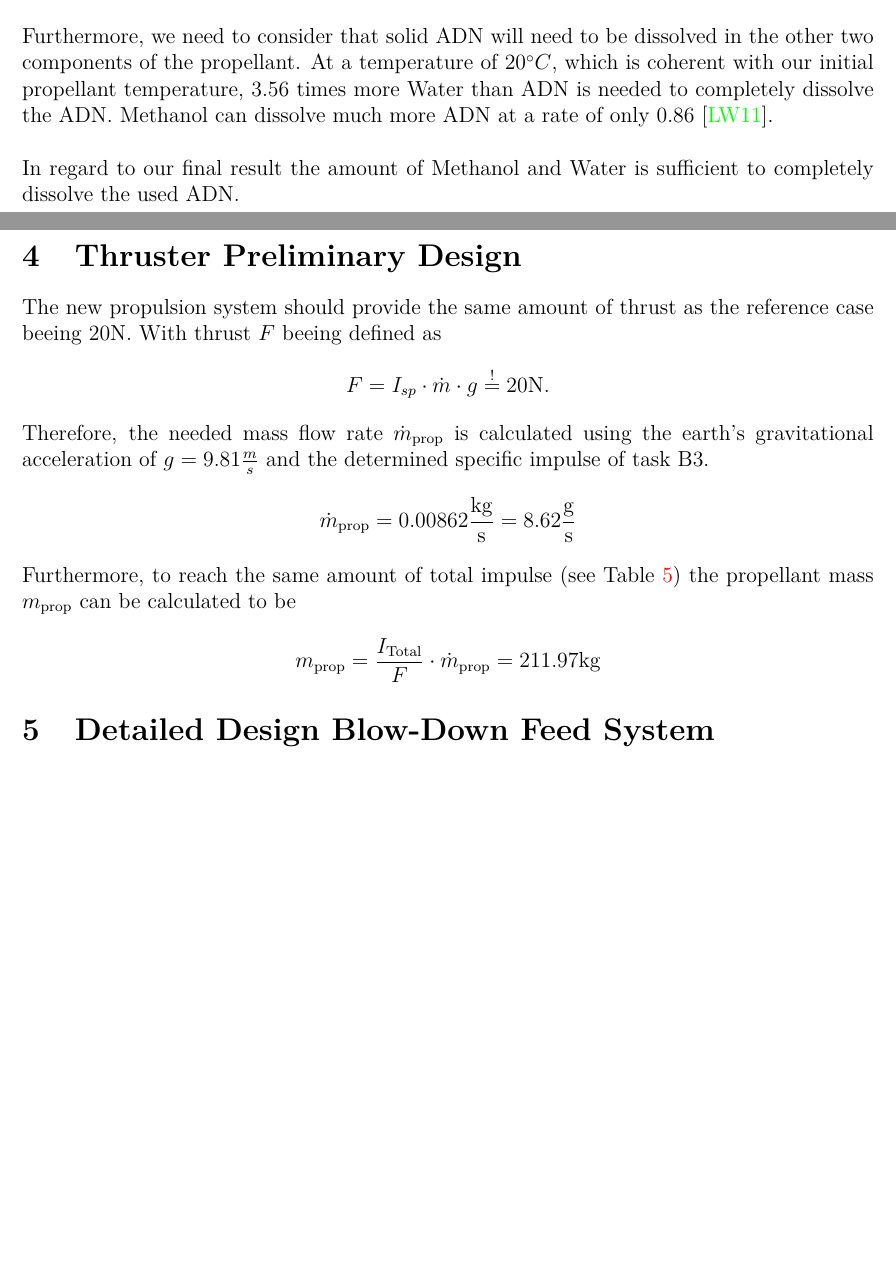
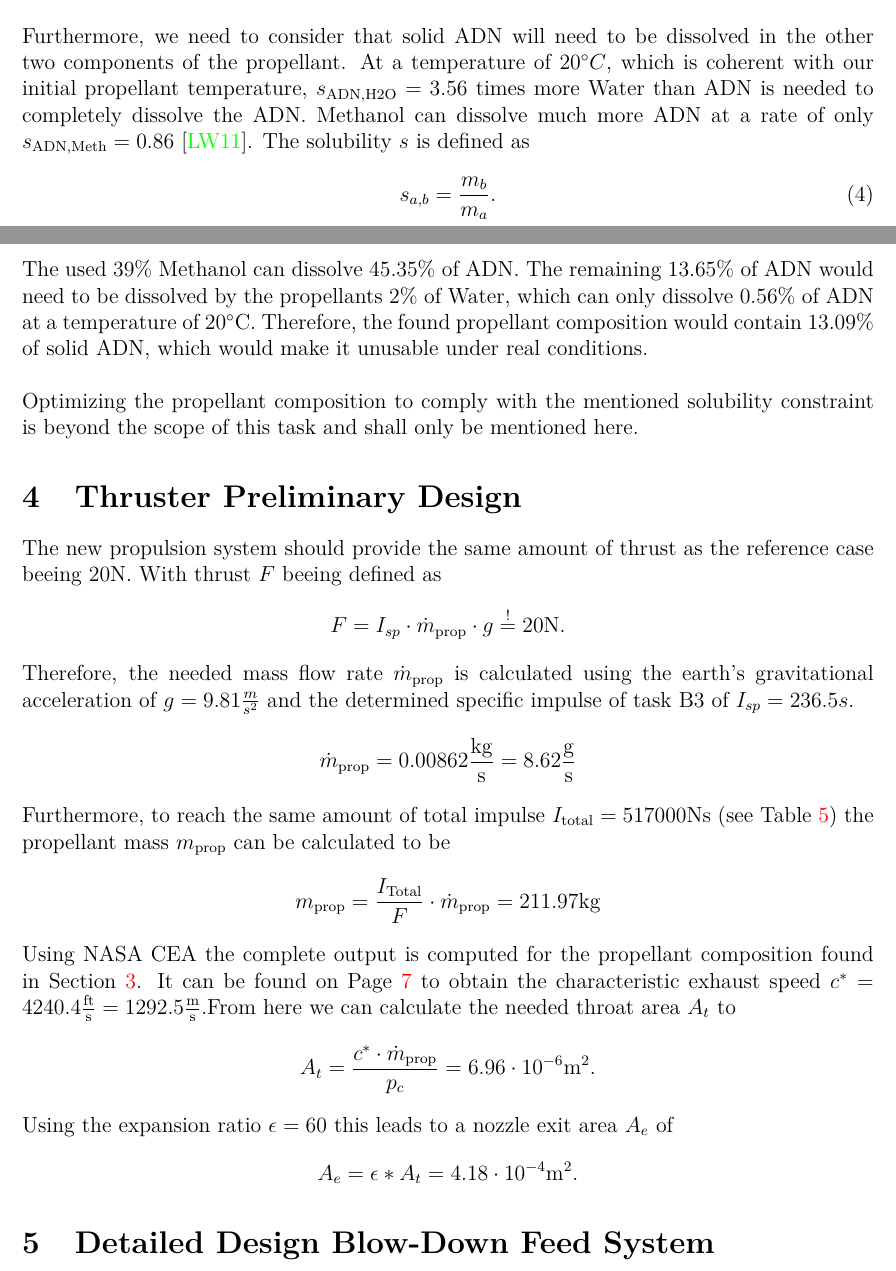
Before and after one commit to chrismolli/rocketfuels2_project, a LaTeX document (green_orbital_propulsion.tex): two parts of pages 3 and 4 of 8, joined at a grey line, cut so that both start at the same text, the shorter picture padded with empty space. Compiled offline with pdfLaTeX.

Commit message:
Fixed mistake in B3, finished task B4

```diff
--- a/green_orbital_propulsion.tex
+++ b/green_orbital_propulsion.tex
@@ -22,7 +22,7 @@
 \usepackage[style=alphabetic]{biblatex}
 \addbibresource{references/papers.bib}
 \setlength{\parindent}{0em}
-
+\usepackage{listings}
 
 \newcommand{\N}{\mathbb{N}}
 \newcommand{\Z}{\mathbb{Z}}
@@ -119,4 +120,49 @@ The top figure in Figure \ref{fig:fuel_optimization_all_results} shows the resul
 
+\paragraph{Final result}
+The task demanded a combustion temperature below 1000$^\circ$C (1273.15K). Hence, all results with a higher combustion temperature were removed from the lower figure of Figure \ref{fig:fuel_optimization_all_results}. This lead to the final result with a maximum specific impulse in vacuum of $I_{sp}=236.50s$ using $39\%$ of Methanol, $59\%$ ADN and $2\%$ Water.\\
+
+Furthermore, we need to consider that solid ADN will need to be dissolved in the other two components of the propellant. At a temperature of $20^\circ C$, which is coherent with our initial propellant temperature, $s_{\text{ADN,H2O}}=3.56$ times more Water than ADN is needed to completely dissolve the ADN. Methanol can dissolve much more ADN at a rate of only $s_{\text{ADN,Meth}}=0.86$ \cite{Larsson2011}. The solubility $s$ is defined as\\
+\begin{equation}
+	s_{a,b} = \frac{m_b}{m_a} .
+\end{equation}
+
+The used $39\%$ Methanol can dissolve $45.35\%$ of ADN. The remaining $13.65\%$ of ADN would need to be dissolved by the propellants $2\%$ of Water, which can only dissolve $0.56\%$ of ADN at a temperature of 20$^\circ$C. Therefore, the found propellant composition would contain $13.09\%$ of solid ADN, which would make it unusable under real conditions.\\
+
+Optimizing the propellant composition to comply with the mentioned solubility constraint is beyond the scope of this task and shall only be mentioned here.
+
+% B4
+\section{Thruster Preliminary Design}
+The new propulsion system should provide the same amount of thrust as the reference case beeing 20N. With thrust $F$ beeing defined as
+\begin{equation*}
+	F = I_{sp} \cdot \dot{m}_{\text{prop}} \cdot g \overset{!}{=} 20\text{N}.
+\end{equation*}
+Therefore, the needed mass flow rate $\dot{m}_{\text{prop}}$ is calculated using the earth's gravitational acceleration of $g=9.81\frac{m}{s^2}$ and the determined specific impulse of task B3 of $I_{sp}=236.5s$.
+\begin{equation*}
+	\dot{m}_{\text{prop}} = 0.00862 \frac{\text{kg}}{\text{s}} = 8.62 \frac{\text{g}}{\text{s}}
+\end{equation*}
+Furthermore, to reach the same amount of total impulse $I_{\text{total}}=517000\text{Ns}$ (see Table \ref{tab:reference}) the propellant mass $m_{\text{prop}}$ can be calculated to be
+\begin{equation*}
+	m_{\text{prop}} = \frac{I_{\text{Total}}}{F} \cdot \dot{m}_{\text{prop}} =  211.97\text{kg}
+\end{equation*}
+Using NASA CEA the complete output is computed for the propellant composition found in Section \ref{chap:task_b3}. It can be found on Page \pageref{chap:cea_output} to obtain the characteristic exhaust speed $c^*=4240.4\frac{\text{ft}}{\text{s}}=1292.5\frac{\text{m}}{\text{s}}$.From here we can calculate the needed throat area $A_t$ to
+\begin{equation*}
+	A_t = \frac{c^* \cdot \dot{m}_{\text{prop}}}{p_c} = 6.96 \cdot 10^{-6} \text{m}^2.
+\end{equation*}
+Using the expansion ratio $\epsilon=60$ this leads to a nozzle exit area $A_e$ of
+\begin{equation*}
+A_e = \epsilon * A_t = 4.18 \cdot 10^{-4} \text{m}^2.
+\end{equation*}
+
+% B5
+\section{Detailed Design Blow-Down Feed System}
+% TODO design BOL and EOL pressure (BOL=16bar)
+% TODO study thrust along pressure
+% TODO define feeding system architecture (classic Blow-Down System...)
+% TODO calculate amount of pressurant needed
+% TODO calculate dimensions of propellant and pressurant tanks
+
+% Optimzation results
+\newpage
 \begin{figure}[!h]
 	\centering
 	\includegraphics[width=0.8\linewidth]{figures/b3_1.pdf}
@@ -125,36 +171,9 @@ The top figure in Figure \ref{fig:fuel_optimization_all_results} shows the resul
 	\label{fig:fuel_optimization_all_results}
 \end{figure}
 
-\paragraph{Final result}
-The task demanded a combustion temperature below 1000$^\circ$C (1273.15K). Hence, all results with a higher combustion temperature were removed from the lower figure of Figure \ref{fig:fuel_optimization_all_results}. This lead to the final result with a maximum specific impulse in vacuum of $I_{sp}=236.50s$ using $59\%$ of Methanol, $39\%$ ADN and $2\%$ Water.\\
-
-Furthermore, we need to consider that solid ADN will need to be dissolved in the other two components of the propellant. At a temperature of $20^\circ C$, which is coherent with our initial propellant temperature, $3.56$ times more Water than ADN is needed to completely dissolve the ADN. Methanol can dissolve much more ADN at a rate of only $0.86$ \cite{Larsson2011}.\\
-
-In regard to our final result the amount of Methanol and Water is sufficient to completely dissolve the used ADN.
-
-% B4
-\section{Thruster Preliminary Design}
-The new propulsion system should provide the same amount of thrust as the reference case beeing 20N. With thrust $F$ beeing defined as
-\begin{equation*}
-	F = I_{sp} \cdot \dot{m} \cdot g \overset{!}{=} 20\text{N}.
-\end{equation*}
-Therefore, the needed mass flow rate $\dot{m}_{\text{prop}}$ is calculated using the earth's gravitational acceleration of $g=9.81\frac{m}{s}$ and the determined specific impulse of task B3.
-\begin{equation*}
-	\dot{m}_{\text{prop}} = 0.00862 \frac{\text{kg}}{\text{s}} = 8.62 \frac{\text{g}}{\text{s}}
-\end{equation*}
-Furthermore, to reach the same amount of total impulse (see Table \ref{tab:reference}) the propellant mass $m_{\text{prop}}$ can be calculated to be
-\begin{equation*}
-	m_{\text{prop}} = \frac{I_{\text{Total}}}{F} \cdot \dot{m}_{\text{prop}} =  211.97\text{kg}
-\end{equation*}
-
-
-
-% B5
-\section{Detailed Design Blow-Down Feed System}
-
 % Overview
 \newpage
-\begin{adjustbox}{angle=90, center,caption={Overview of small propulsion systems using monopropellants.},float=table}
+\begin{adjustbox}{angle=90, center,caption={Overview of small propulsion systems using monopropellants.}}%,float=table}
 	\begin{tabular}{|c|c|c|c|c|c|c|}
 		\hline
 		Name & Propellants & \makecell{Number of\\Thrusters} & \makecell{Thruster\\Class {[}N{]}} & \makecell{Total\\Impulse [Ns]} & Other & References\\ \hline
```
Also changed, not shown: figures/b3_1.pdf, figures/b3_2.pdf, green_orbital_propulsion.pdf, green_orbital_propulsion.tex (11 more changed lines), 1 other file.
